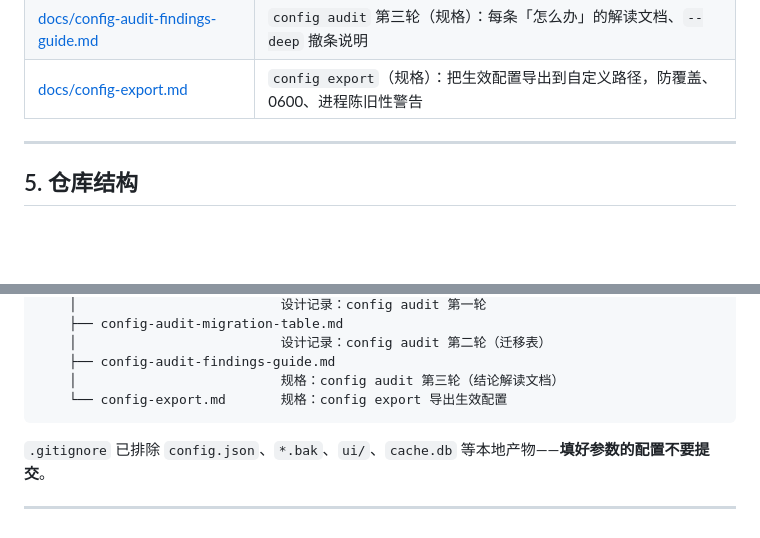
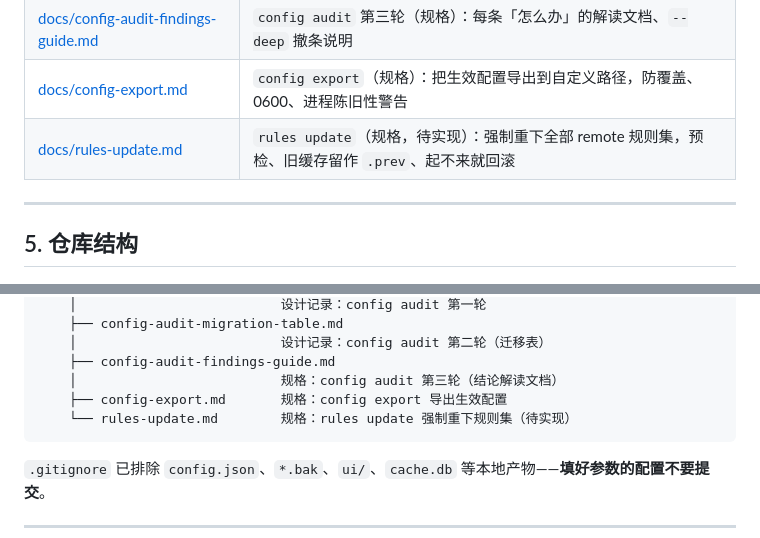
Before and after one commit to lzyMeta/macos-singbox-client-helper, a Markdown page: README.md, 2 parts joined by grey strips. GitHub-like rendering; blank space fills up the shorter version.

Commit message:
rules-update: 实现计划落盘

````diff
--- a/README.md
+++ b/README.md
@@ -157,6 +157,7 @@ cp config/config.example.json config.json && $EDITOR config.json   # 换掉 7
 | [docs/config-audit-migration-table.md](docs/config-audit-migration-table.md) | `config audit` 第二轮：四路发现层、迁移表、三条改写规则 |
 | [docs/config-audit-findings-guide.md](docs/config-audit-findings-guide.md) | `config audit` 第三轮（规格）：每条「怎么办」的解读文档、`--deep` 撤条说明 |
 | [docs/config-export.md](docs/config-export.md) | `config export`（规格）：把生效配置导出到自定义路径，防覆盖、0600、进程陈旧性警告 |
+| [docs/rules-update.md](docs/rules-update.md) | `rules update`（规格，待实现）：强制重下全部 remote 规则集，预检、旧缓存留作 `.prev`、起不来就回滚 |
 
 ---
 
@@ -208,7 +209,8 @@ cp config/config.example.json config.json && $EDITOR config.json   # 换掉 7
     │                          设计记录：config audit 第二轮（迁移表）
     ├── config-audit-findings-guide.md
     │                          规格：config audit 第三轮（结论解读文档）
-    └── config-export.md       规格：config export 导出生效配置
+    ├── config-export.md       规格：config export 导出生效配置
+    └── rules-update.md        规格：rules update 强制重下规则集（待实现）
 ```
 
 `.gitignore` 已排除 `config.json`、`*.bak`、`ui/`、`cache.db` 等本地产物——**填好参数的配置不要提交**。
````
Also changed, not shown: docs/rules-update.md (added, +182 -0 lines).
